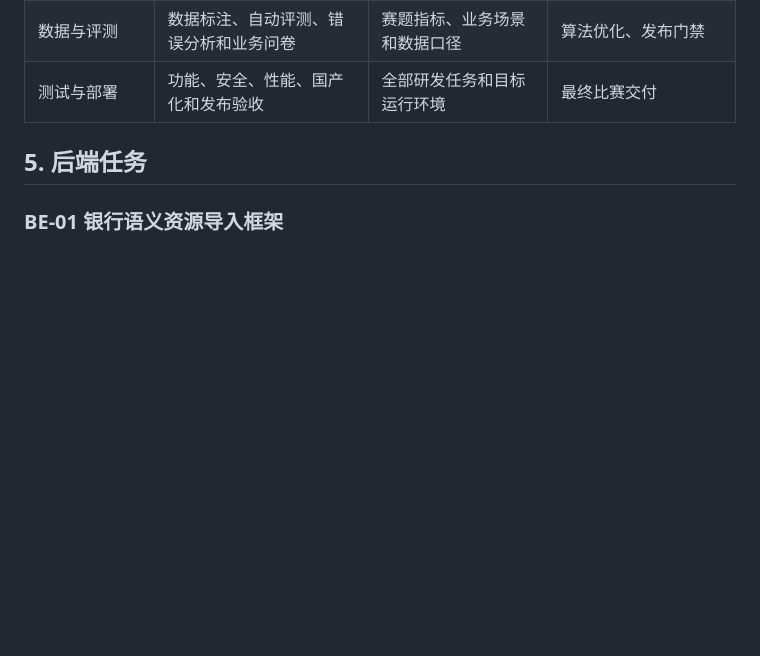
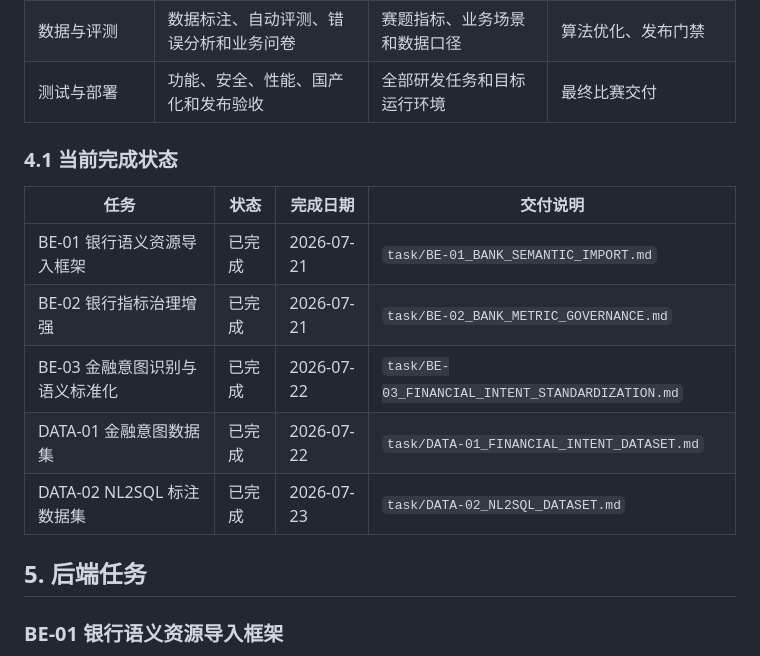
Before and after one commit to CSTG-yf/EcoMatch, a Markdown page: task/BANK_NL2SQL_CONTEST_TASK_PLAN.md, the part around one of its changes. Rendered like a GitHub page; blank space fills up the shorter version.

Commit message:
docs: summarize completed contest tasks

```diff
--- a/task/BANK_NL2SQL_CONTEST_TASK_PLAN.md
+++ b/task/BANK_NL2SQL_CONTEST_TASK_PLAN.md
@@ -66,6 +66,16 @@
 | 前端分析治理 | 图表、看板、导出、分享、指标和权限后台 | 智能分析、安全及治理接口 | 产品闭环、管理和运营验收 |
 | 数据与评测 | 数据标注、自动评测、错误分析和业务问卷 | 赛题指标、业务场景和数据口径 | 算法优化、发布门禁 |
 | 测试与部署 | 功能、安全、性能、国产化和发布验收 | 全部研发任务和目标运行环境 | 最终比赛交付 |
+
+### 4.1 当前完成状态
+
+| 任务 | 状态 | 完成日期 | 交付说明 |
+| --- | --- | --- | --- |
+| BE-01 银行语义资源导入框架 | 已完成 | 2026-07-21 | `task/BE-01_BANK_SEMANTIC_IMPORT.md` |
+| BE-02 银行指标治理增强 | 已完成 | 2026-07-21 | `task/BE-02_BANK_METRIC_GOVERNANCE.md` |
+| BE-03 金融意图识别与语义标准化 | 已完成 | 2026-07-22 | `task/BE-03_FINANCIAL_INTENT_STANDARDIZATION.md` |
+| DATA-01 金融意图数据集 | 已完成 | 2026-07-22 | `task/DATA-01_FINANCIAL_INTENT_DATASET.md` |
+| DATA-02 NL2SQL 标注数据集 | 已完成 | 2026-07-23 | `task/DATA-02_NL2SQL_DATASET.md` |
 
 ## 5. 后端任务
 
```
Also changed, not shown: other parts of task/BANK_NL2SQL_CONTEST_TASK_PLAN.md (+1 -1 lines).
